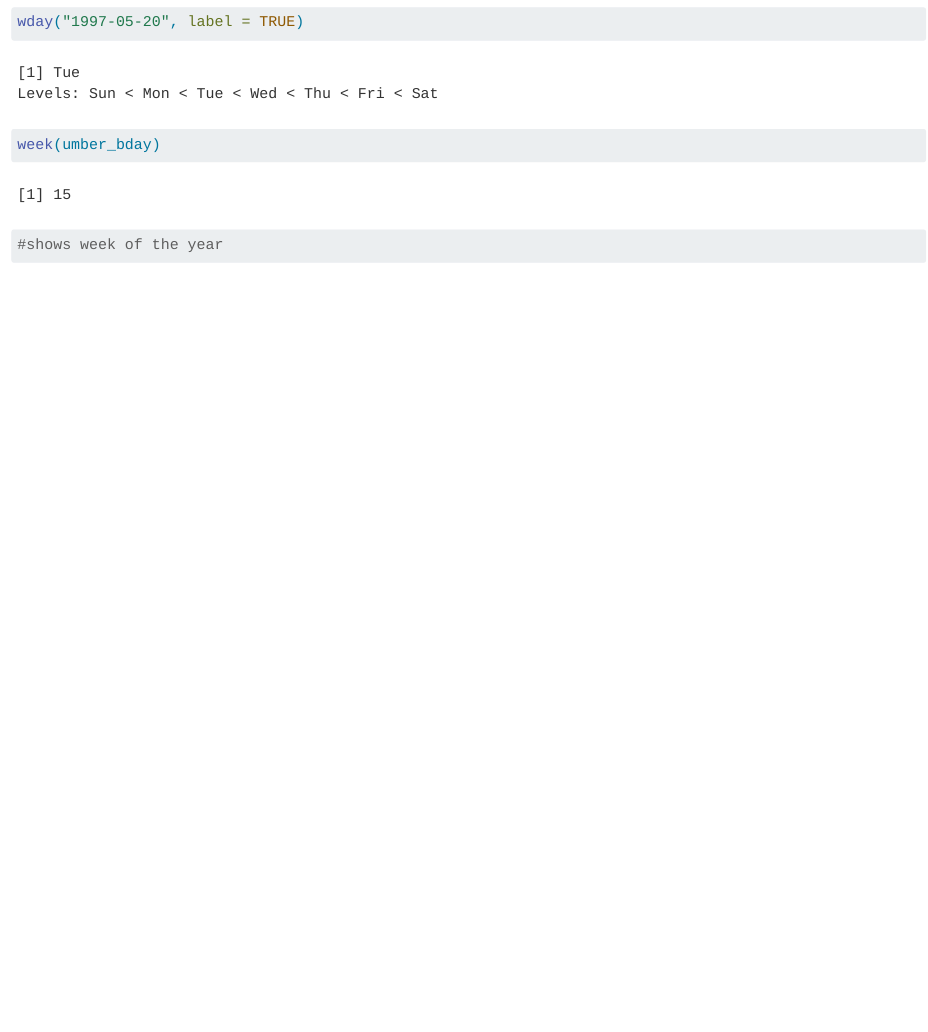
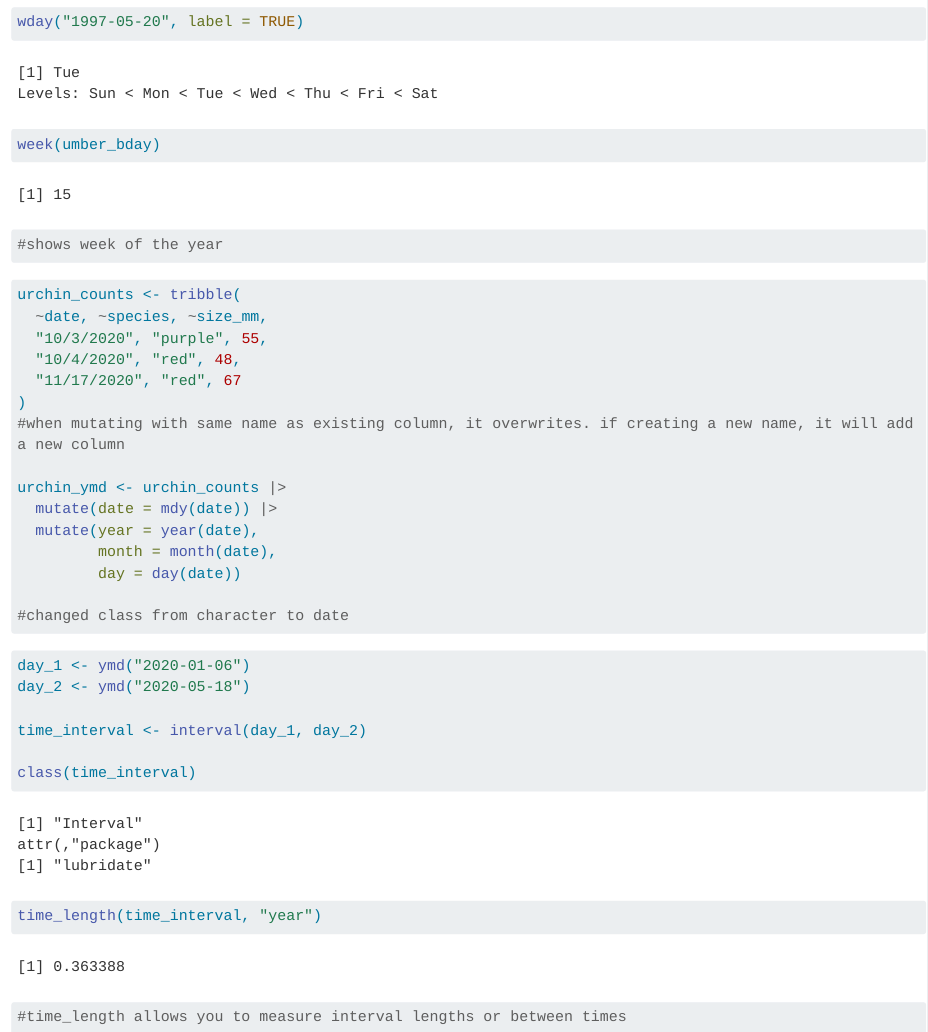
Before and after one commit to erica-bishop/eds221-day7-practice, a Quarto document (joins-strings-dates.qmd): the page in a window 1100 px wide, from 5680 px down. Rendered offline with R 4.5, knitr and Pandoc in place of Quarto, with nearby package versions; long lines of code are wrapped.

Commit message:
more notes

````diff
--- a/joins-strings-dates.qmd
+++ b/joins-strings-dates.qmd
@@ -220,3 +220,38 @@ week(umber_bday)
 #shows week of the year
 
 ```
+
+```{r}
+
+urchin_counts <- tribble(
+  ~date, ~species, ~size_mm,
+  "10/3/2020", "purple", 55,
+  "10/4/2020", "red", 48,
+  "11/17/2020", "red", 67
+)
+#when mutating with same name as existing column, it overwrites. if creating a new name, it will add a new column
+
+urchin_ymd <- urchin_counts |>
+  mutate(date = mdy(date)) |>
+  mutate(year = year(date),
+         month = month(date),
+         day = day(date))
+
+#changed class from character to date
+
+
+```
+
+
+```{r}
+day_1 <- ymd("2020-01-06")
+day_2 <- ymd("2020-05-18")
+
+time_interval <- interval(day_1, day_2)
+
+class(time_interval)
+
+time_length(time_interval, "year")
+#time_length allows you to measure interval lengths or between times
+
+```
````
